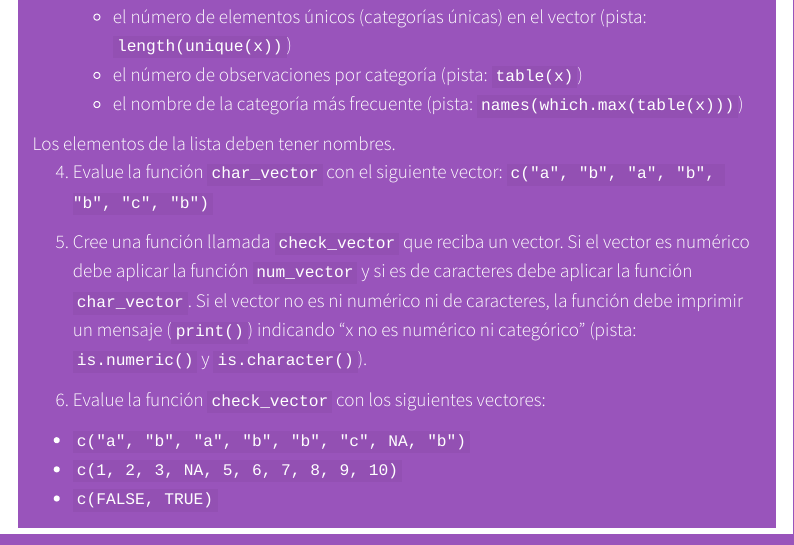
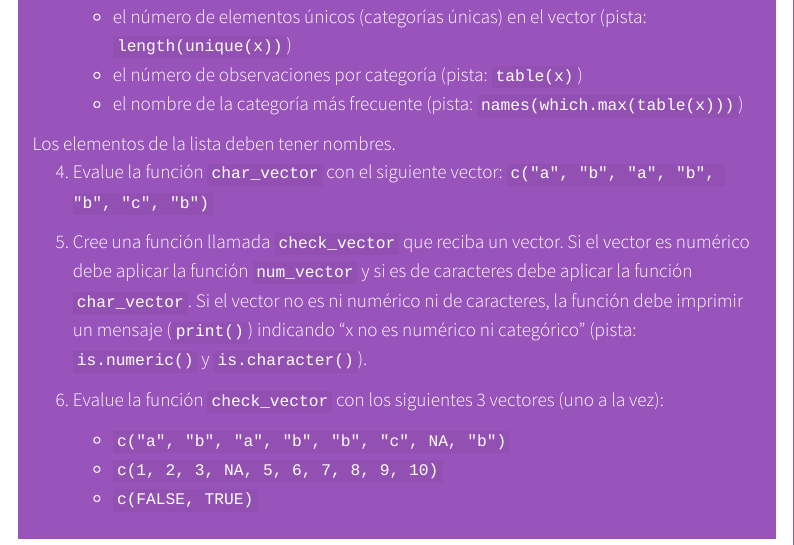
Before and after one commit to maRce10/r_avanzado_2024, a Quarto document (tarea4.qmd): the page in a window 1100 px wide, from 1000 px down. Rendered offline with R 4.5, knitr and Pandoc in place of Quarto, with nearby package versions; a font, style sheet, LaTeX package, included part or bibliography that could not be used is replaced or left out; menus at the side of the page are left out.

Commit message:
small details tarea 4

```diff
--- a/tarea4.qmd
+++ b/tarea4.qmd
@@ -56,10 +56,10 @@ Los elementos de la lista deben tener nombres.
 
 5.  Cree una función llamada `check_vector` que reciba un vector. Si el vector es numérico debe aplicar la función `num_vector` y si es de caracteres debe aplicar la función `char_vector`. Si el vector no es ni numérico ni de caracteres, la función debe imprimir un mensaje (`print()`) indicando "x no es numérico ni categórico" (pista: `is.numeric()` y `is.character()`).
 
-6.  Evalue la función `check_vector` con los siguientes vectores:
+6.  Evalue la función `check_vector` con los siguientes 3 vectores (uno a la vez):
 
-  - `c("a", "b", "a", "b", "b", "c", NA, "b")`
-  - `c(1, 2, 3, NA, 5, 6, 7, 8, 9, 10)`
-  - `c(FALSE, TRUE)`
+    - `c("a", "b", "a", "b", "b", "c", NA, "b")`
+    - `c(1, 2, 3, NA, 5, 6, 7, 8, 9, 10)`
+    - `c(FALSE, TRUE)`
 
 :::
```
Also changed, not shown: docs/search.json, 2 other files.
